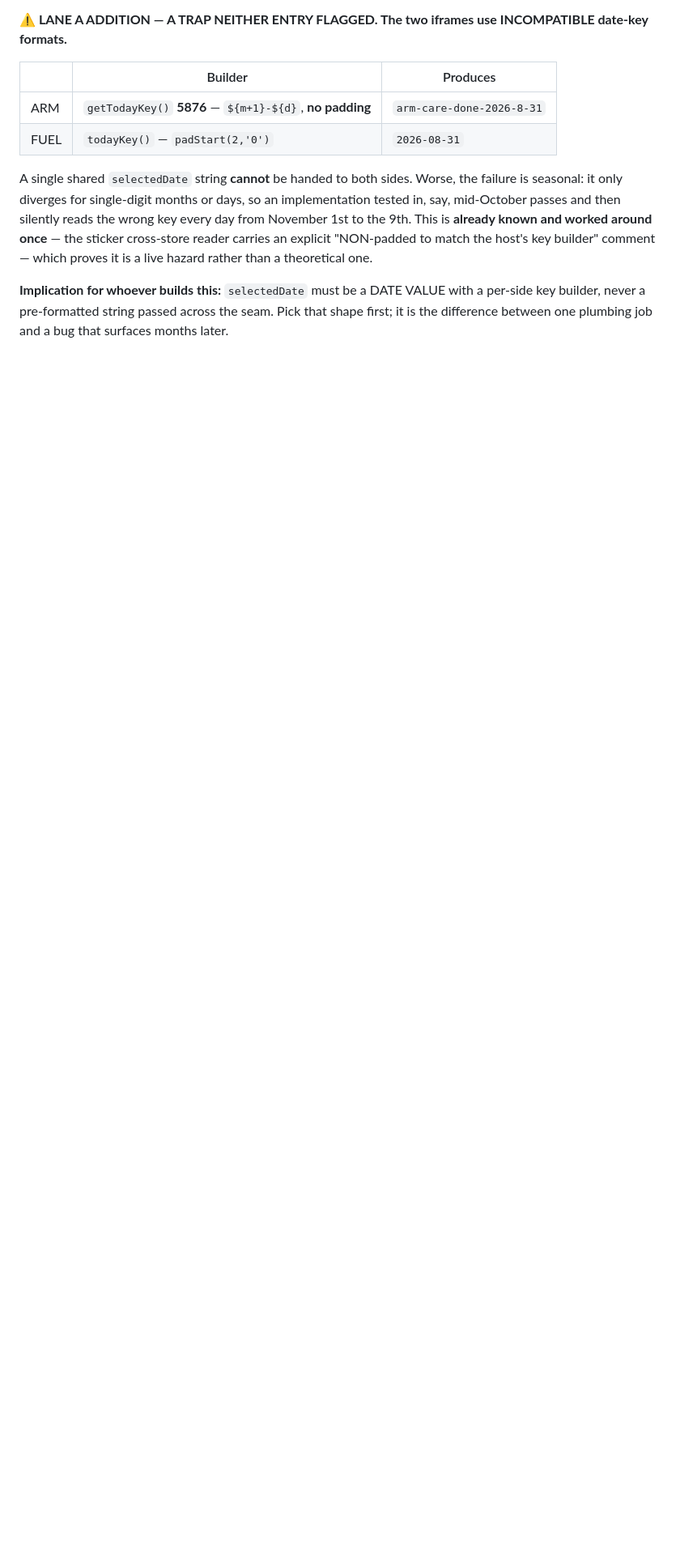
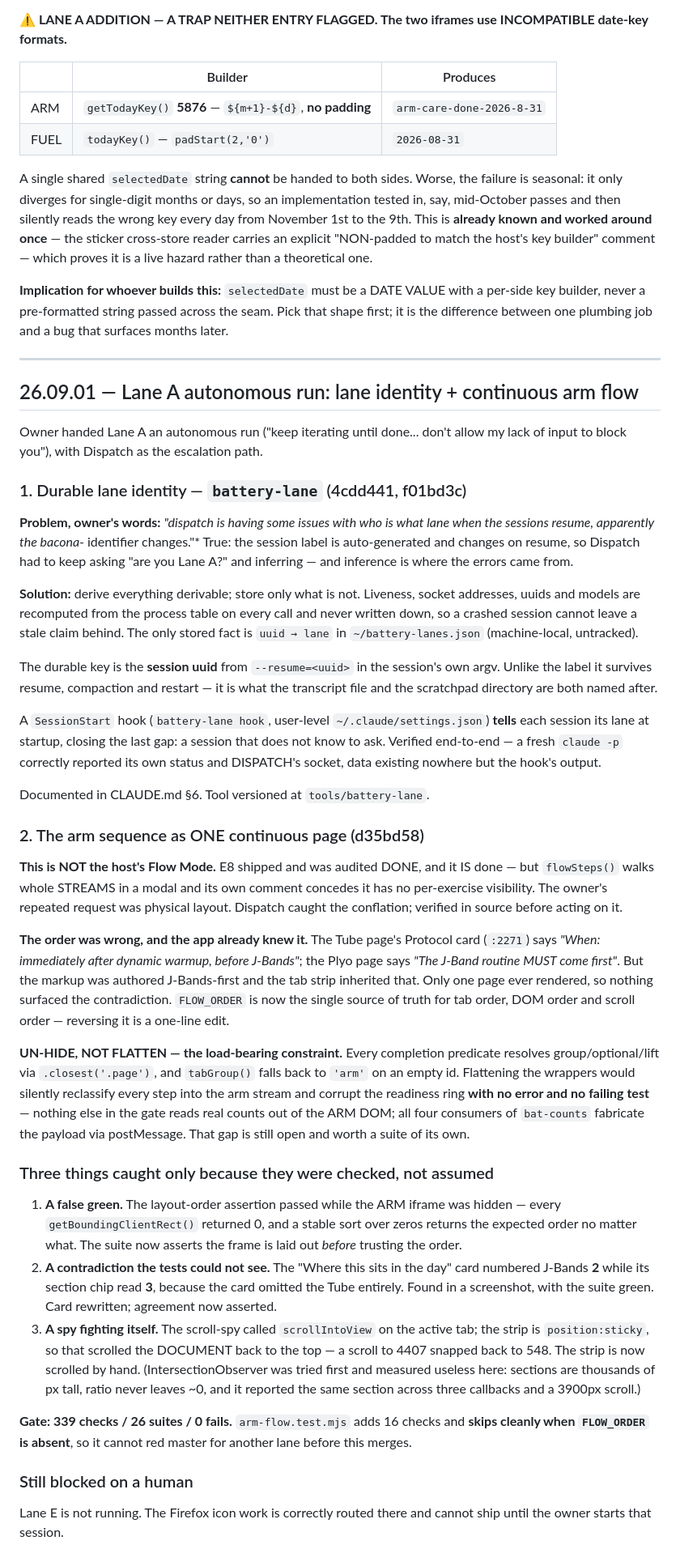
Before and after one commit to OvercastBTC/battery, a Markdown page: LANE.md, the part around the change. Shown at 81% size. Drawn GitHub-style; blank space fills up the shorter version.

Commit message:
docs(lane): record the autonomous run — lane identity + continuous arm flow
Includes the three defects that were caught only by checking rather than
assuming: a false-green layout assertion measuring a hidden iframe, a
card/chip numbering contradiction found in a screenshot while the suite was
green, and a scroll-spy that scrolled the document back to the top by calling
scrollIntoView under a sticky strip.

Also records the still-open coverage gap: no gate suite reads real completion
counts out of the ARM DOM, so a flatten-style refactor would corrupt the
readiness ring silently.

Co-Authored-By: Claude Opus 5 <noreply@anthropic.com>

```diff
--- a/LANE.md
+++ b/LANE.md
@@ -286,3 +286,80 @@ hazard rather than a theoretical one.
 a per-side key builder, never a pre-formatted string passed across the seam. Pick
 that shape first; it is the difference between one plumbing job and a bug that
 surfaces months later.
+
+---
+
+## 26.09.01 — Lane A autonomous run: lane identity + continuous arm flow
+
+Owner handed Lane A an autonomous run ("keep iterating until done... don't allow
+my lack of input to block you"), with Dispatch as the escalation path.
+
+### 1. Durable lane identity — `battery-lane` (4cdd441, f01bd3c)
+
+**Problem, owner's words:** *"dispatch is having some issues with who is what lane
+when the sessions resume, apparently the bacona-* identifier changes."* True: the
+session label is auto-generated and changes on resume, so Dispatch had to keep
+asking "are you Lane A?" and inferring — and inference is where the errors came from.
+
+**Solution:** derive everything derivable; store only what is not. Liveness, socket
+addresses, uuids and models are recomputed from the process table on every call and
+never written down, so a crashed session cannot leave a stale claim behind. The only
+stored fact is `uuid → lane` in `~/battery-lanes.json` (machine-local, untracked).
+
+The durable key is the **session uuid** from `--resume=<uuid>` in the session's own
+argv. Unlike the label it survives resume, compaction and restart — it is what the
+transcript file and the scratchpad directory are both named after.
+
+A `SessionStart` hook (`battery-lane hook`, user-level `~/.claude/settings.json`)
+**tells** each session its lane at startup, closing the last gap: a session that
+does not know to ask. Verified end-to-end — a fresh `claude -p` correctly reported
+its own status and DISPATCH's socket, data existing nowhere but the hook's output.
+
+Documented in CLAUDE.md §6. Tool versioned at `tools/battery-lane`.
+
+### 2. The arm sequence as ONE continuous page (d35bd58)
+
+**This is NOT the host's Flow Mode.** E8 shipped and was audited DONE, and it IS
+done — but `flowSteps()` walks whole STREAMS in a modal and its own comment concedes
+it has no per-exercise visibility. The owner's repeated request was physical layout.
+Dispatch caught the conflation; verified in source before acting on it.
+
+**The order was wrong, and the app already knew it.** The Tube page's Protocol card
+(`:2271`) says *"When: immediately after dynamic warmup, before J-Bands"*; the Plyo
+page says *"The J-Band routine MUST come first"*. But the markup was authored
+J-Bands-first and the tab strip inherited that. Only one page ever rendered, so
+nothing surfaced the contradiction. `FLOW_ORDER` is now the single source of truth
+for tab order, DOM order and scroll order — reversing it is a one-line edit.
+
+**UN-HIDE, NOT FLATTEN — the load-bearing constraint.** Every completion predicate
+resolves group/optional/lift via `.closest('.page')`, and `tabGroup()` falls back to
+`'arm'` on an empty id. Flattening the wrappers would silently reclassify every step
+into the arm stream and corrupt the readiness ring **with no error and no failing
+test** — nothing else in the gate reads real counts out of the ARM DOM; all four
+consumers of `bat-counts` fabricate the payload via postMessage. That gap is still
+open and worth a suite of its own.
+
+### Three things caught only because they were checked, not assumed
+
+1. **A false green.** The layout-order assertion passed while the ARM iframe was
+   hidden — every `getBoundingClientRect()` returned 0, and a stable sort over
+   zeros returns the expected order no matter what. The suite now asserts the frame
+   is laid out *before* trusting the order.
+2. **A contradiction the tests could not see.** The "Where this sits in the day"
+   card numbered J-Bands **2** while its section chip read **3**, because the card
+   omitted the Tube entirely. Found in a screenshot, with the suite green. Card
+   rewritten; agreement now asserted.
+3. **A spy fighting itself.** The scroll-spy called `scrollIntoView` on the active
+   tab; the strip is `position:sticky`, so that scrolled the DOCUMENT back to the
+   top — a scroll to 4407 snapped back to 548. The strip is now scrolled by hand.
+   (IntersectionObserver was tried first and measured useless here: sections are
+   thousands of px tall, ratio never leaves ~0, and it reported the same section
+   across three callbacks and a 3900px scroll.)
+
+**Gate: 339 checks / 26 suites / 0 fails.** `arm-flow.test.mjs` adds 16 checks and
+**skips cleanly when `FLOW_ORDER` is absent**, so it cannot red master for another
+lane before this merges.
+
+### Still blocked on a human
+Lane E is not running. The Firefox icon work is correctly routed there and cannot
+ship until the owner starts that session.
```
